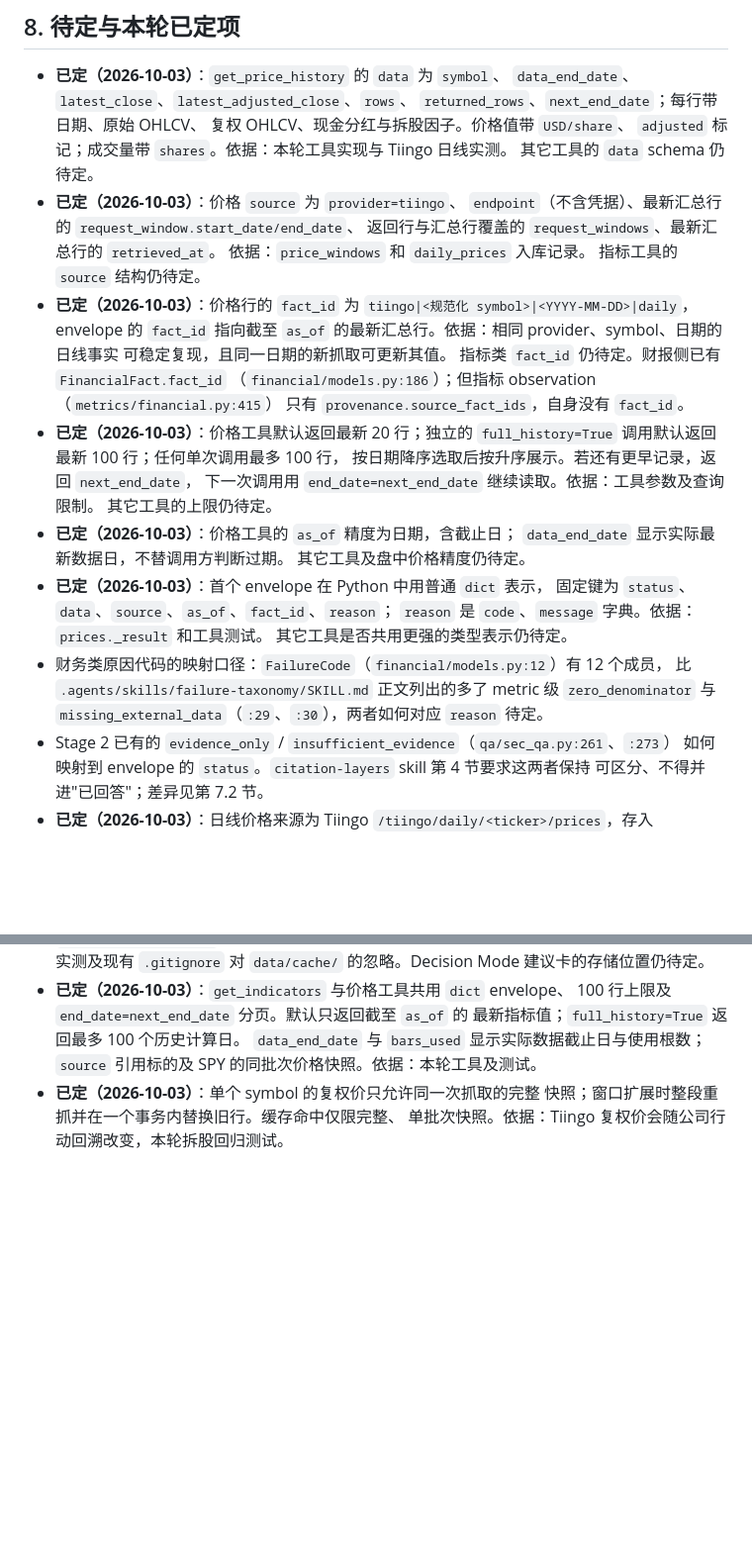
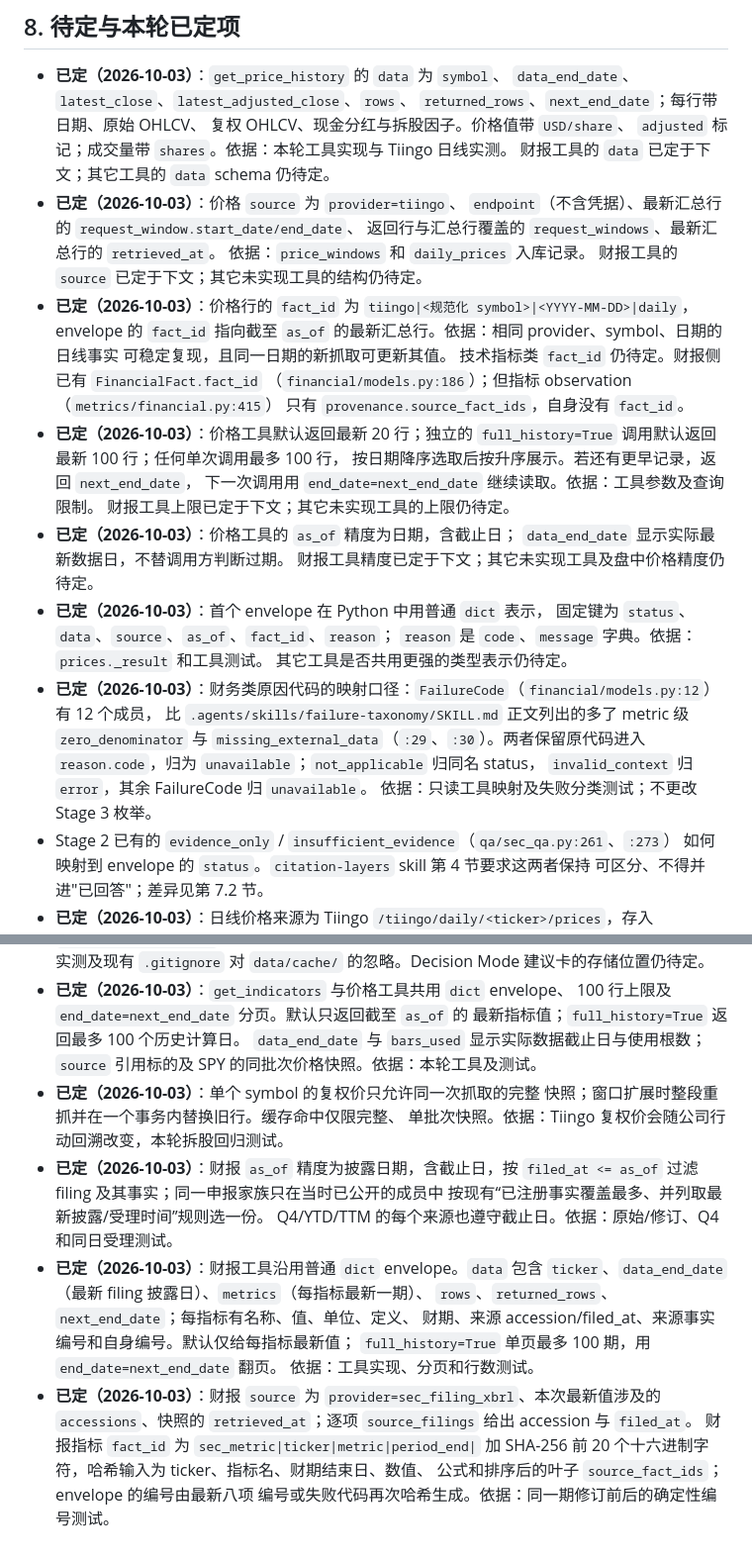
Before and after one commit to SSSuperMeteor/thesis-tracker, a Markdown page: docs/design/tool-contract.md, 2 parts joined by grey strips. Shown at 99% size. Rendered like a GitHub page; blank space fills up the shorter version.

Commit message:
docs: specify point-in-time fundamentals tool contract

```diff
--- a/docs/design/tool-contract.md
+++ b/docs/design/tool-contract.md
@@ -206,35 +206,37 @@
   `returned_rows`、`next_end_date`；每行带日期、原始 OHLCV、
   复权 OHLCV、现金分红与拆股因子。价格值带 `USD/share`、
   `adjusted` 标记；成交量带 `shares`。依据：本轮工具实现与 Tiingo 日线实测。
-  其它工具的 `data` schema 仍待定。
+  财报工具的 `data` 已定于下文；其它工具的 `data` schema 仍待定。
 - **已定（2026-10-03）**：价格 `source` 为 `provider=tiingo`、
   `endpoint`（不含凭据）、最新汇总行的 `request_window.start_date/end_date`、
   返回行与汇总行覆盖的 `request_windows`、最新汇总行的 `retrieved_at`。
   依据：`price_windows` 和 `daily_prices` 入库记录。
-  指标工具的 `source` 结构仍待定。
+  财报工具的 `source` 已定于下文；其它未实现工具的结构仍待定。
 - **已定（2026-10-03）**：价格行的 `fact_id` 为
   `tiingo|<规范化 symbol>|<YYYY-MM-DD>|daily`，envelope 的 `fact_id`
   指向截至 `as_of` 的最新汇总行。依据：相同 provider、symbol、日期的日线事实
   可稳定复现，且同一日期的新抓取可更新其值。
-  指标类 `fact_id` 仍待定。财报侧已有 `FinancialFact.fact_id`
+  技术指标类 `fact_id` 仍待定。财报侧已有 `FinancialFact.fact_id`
   （`financial/models.py:186`）；但指标 observation（`metrics/financial.py:415`）
   只有 `provenance.source_fact_ids`，自身没有 `fact_id`。
 - **已定（2026-10-03）**：价格工具默认返回最新 20 行；独立的
   `full_history=True` 调用默认返回最新 100 行；任何单次调用最多 100 行，
   按日期降序选取后按升序展示。若还有更早记录，返回 `next_end_date`，
   下一次调用用 `end_date=next_end_date` 继续读取。依据：工具参数及查询限制。
-  其它工具的上限仍待定。
+  财报工具上限已定于下文；其它未实现工具的上限仍待定。
 - **已定（2026-10-03）**：价格工具的 `as_of` 精度为日期，含截止日；
   `data_end_date` 显示实际最新数据日，不替调用方判断过期。
-  其它工具及盘中价格精度仍待定。
+  财报工具精度已定于下文；其它未实现工具及盘中价格精度仍待定。
 - **已定（2026-10-03）**：首个 envelope 在 Python 中用普通 `dict` 表示，
   固定键为 `status`、`data`、`source`、`as_of`、`fact_id`、`reason`；
   `reason` 是 `code`、`message` 字典。依据：`prices._result` 和工具测试。
   其它工具是否共用更强的类型表示仍待定。
-- 财务类原因代码的映射口径：`FailureCode`（`financial/models.py:12`）有 12 个成员，
+- **已定（2026-10-03）**：财务类原因代码的映射口径：`FailureCode`（`financial/models.py:12`）有 12 个成员，
   比 `.agents/skills/failure-taxonomy/SKILL.md` 正文列出的多了 metric 级
-  `zero_denominator` 与 `missing_external_data`（`:29`、`:30`），两者如何对应
-  `reason` 待定。
+  `zero_denominator` 与 `missing_external_data`（`:29`、`:30`）。两者保留原代码进入
+  `reason.code`，归为 `unavailable`；`not_applicable` 归同名 status，
+  `invalid_context` 归 `error`，其余 FailureCode 归 `unavailable`。
+  依据：只读工具映射及失败分类测试；不更改 Stage 3 枚举。
 - Stage 2 已有的 `evidence_only` / `insufficient_evidence`（`qa/sec_qa.py:261`、`:273`）
   如何映射到 envelope 的 `status`。`citation-layers` skill 第 4 节要求这两者保持
   可区分、不得并进"已回答"；差异见第 7.2 节。
@@ -250,3 +252,20 @@
 - **已定（2026-10-03）**：单个 symbol 的复权价只允许同一次抓取的完整
   快照；窗口扩展时整段重抓并在一个事务内替换旧行。缓存命中仅限完整、
   单批次快照。依据：Tiingo 复权价会随公司行动回溯改变，本轮拆股回归测试。
+- **已定（2026-10-03）**：财报 `as_of` 精度为披露日期，含截止日，按
+  `filed_at <= as_of` 过滤 filing 及其事实；同一申报家族只在当时已公开的成员中
+  按现有“已注册事实覆盖最多、并列取最新披露/受理时间”规则选一份。
+  Q4/YTD/TTM 的每个来源也遵守截止日。依据：原始/修订、Q4 和同日受理测试。
+- **已定（2026-10-03）**：财报工具沿用普通 `dict` envelope。`data` 包含
+  `ticker`、`data_end_date`（最新 filing 披露日）、`metrics`（每指标最新一期）、
+  `rows`、`returned_rows`、`next_end_date`；每指标有名称、值、单位、定义、
+  财期、来源 accession/filed_at、来源事实编号和自身编号。默认仅给每指标最新值；
+  `full_history=True` 单页最多 100 期，用 `end_date=next_end_date` 翻页。
+  依据：工具实现、分页和行数测试。
+- **已定（2026-10-03）**：财报 `source` 为
+  `provider=sec_filing_xbrl`、本次最新值涉及的 `accessions`、快照的
+  `retrieved_at`；逐项 `source_filings` 给出 accession 与 `filed_at`。
+  财报指标 `fact_id` 为 `sec_metric|ticker|metric|period_end|` 加 SHA-256
+  前 20 个十六进制字符，哈希输入为 ticker、指标名、财期结束日、数值、
+  公式和排序后的叶子 `source_fact_ids`；envelope 的编号由最新八项
+  编号或失败代码再次哈希生成。依据：同一期修订前后的确定性编号测试。
```
Also changed, not shown: other parts of docs/design/tool-contract.md (+1 -1 lines), docs/design/fundamentals-tool.md (added, +62 -0 lines).
